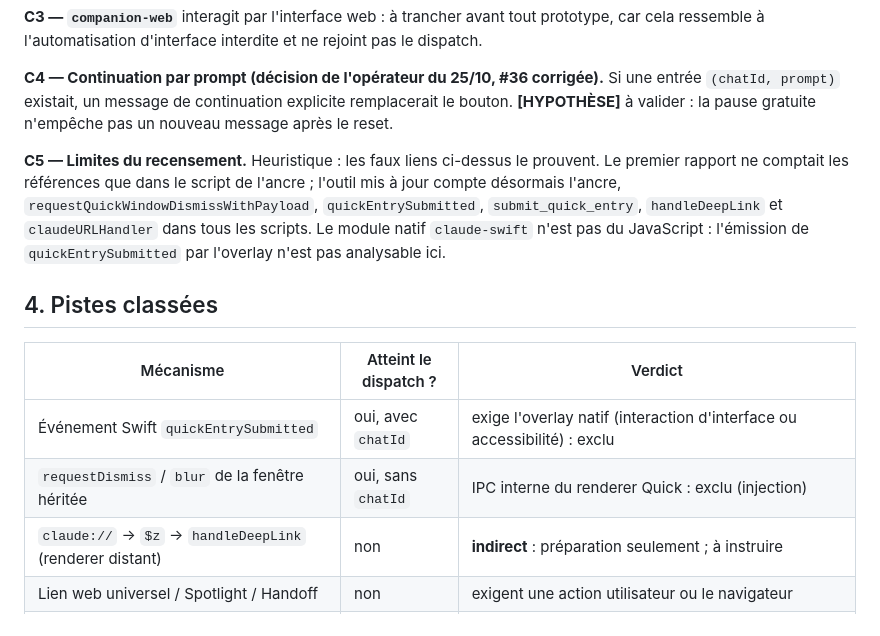
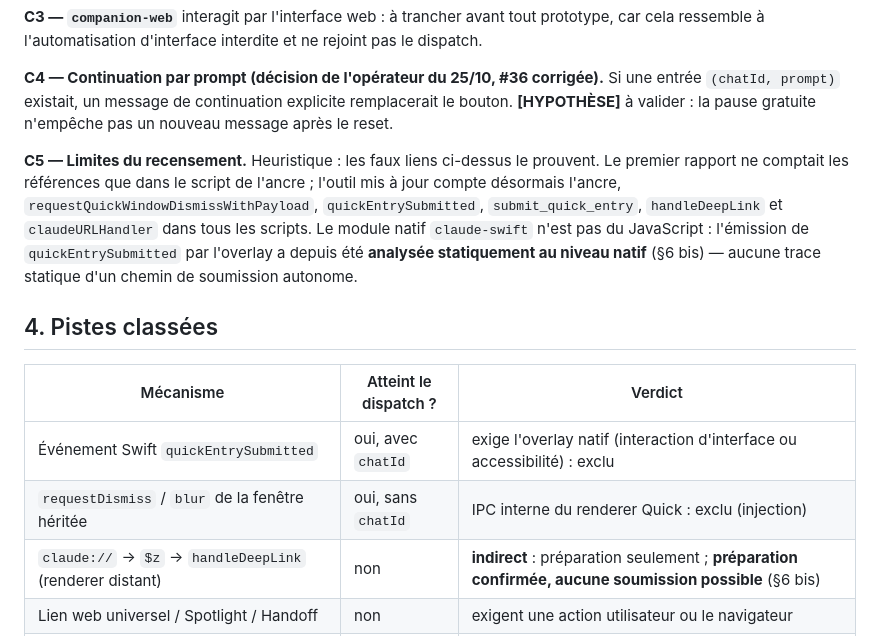
Before and after one commit to heraisys-sas/reprise-harness, a Markdown page: agent-resume/ASTRA-QUICK-APPLY.md, the part around one of its changes. Rendered like a GitHub page.

```diff
--- a/agent-resume/ASTRA-QUICK-APPLY.md
+++ b/agent-resume/ASTRA-QUICK-APPLY.md
@@ -48,7 +48,7 @@ Contraintes respectées : aucune automatisation d'interface (accessibilité ou w
 
 **C4 — Continuation par prompt (décision de l'opérateur du 25/10, #36 corrigée).** Si une entrée `(chatId, prompt)` existait, un message de continuation explicite remplacerait le bouton. **[HYPOTHÈSE]** à valider : la pause gratuite n'empêche pas un nouveau message après le reset.
 
-**C5 — Limites du recensement.** Heuristique : les faux liens ci-dessus le prouvent. Le premier rapport ne comptait les références que dans le script de l'ancre ; l'outil mis à jour compte désormais l'ancre, `requestQuickWindowDismissWithPayload`, `quickEntrySubmitted`, `submit_quick_entry`, `handleDeepLink` et `claudeURLHandler` dans tous les scripts. Le module natif `claude-swift` n'est pas du JavaScript : l'émission de `quickEntrySubmitted` par l'overlay n'est pas analysable ici.
+**C5 — Limites du recensement.** Heuristique : les faux liens ci-dessus le prouvent. Le premier rapport ne comptait les références que dans le script de l'ancre ; l'outil mis à jour compte désormais l'ancre, `requestQuickWindowDismissWithPayload`, `quickEntrySubmitted`, `submit_quick_entry`, `handleDeepLink` et `claudeURLHandler` dans tous les scripts. Le module natif `claude-swift` n'est pas du JavaScript : l'émission de `quickEntrySubmitted` par l'overlay a depuis été **analysée statiquement au niveau natif** (§6 bis) — aucune trace statique d'un chemin de soumission autonome.
 
 ## 4. Pistes classées
 
@@ -56,7 +56,7 @@ Contraintes respectées : aucune automatisation d'interface (accessibilité ou w
 |---|---|---|
 | Événement Swift `quickEntrySubmitted` | oui, avec `chatId` | exige l'overlay natif (interaction d'interface ou accessibilité) : exclu |
 | `requestDismiss` / `blur` de la fenêtre héritée | oui, sans `chatId` | IPC interne du renderer Quick : exclu (injection) |
-| `claude://` → `$z` → `handleDeepLink` (renderer distant) | non | **indirect** : préparation seulement ; à instruire |
+| `claude://` → `$z` → `handleDeepLink` (renderer distant) | non | **indirect** : préparation seulement ; **préparation confirmée, aucune soumission possible** (§6 bis) |
 | Lien web universel / Spotlight / Handoff | non | exigent une action utilisateur ou le navigateur |
 | `open-file` (skills, DXT/MCPB) | non | installent des outils MCP : concerne le **retour MCP**, jamais la livraison ; confirmation de l'utilisateur probable **[HYPOTHÈSE]** |
 | `globalShortcut` configuré | via touche | interface : exclu |
```
Also changed, not shown: other parts of agent-resume/ASTRA-QUICK-APPLY.md (+14 -2 lines).
